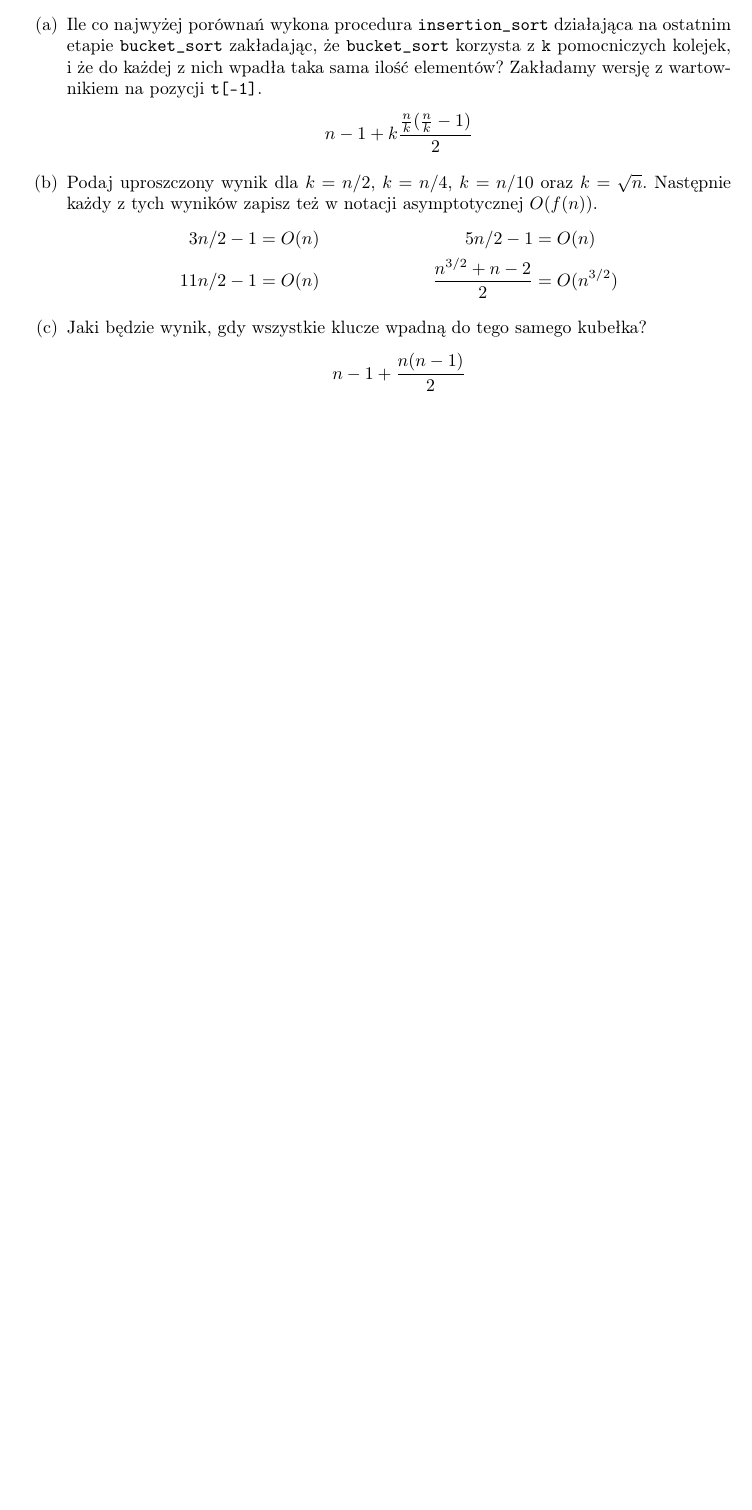
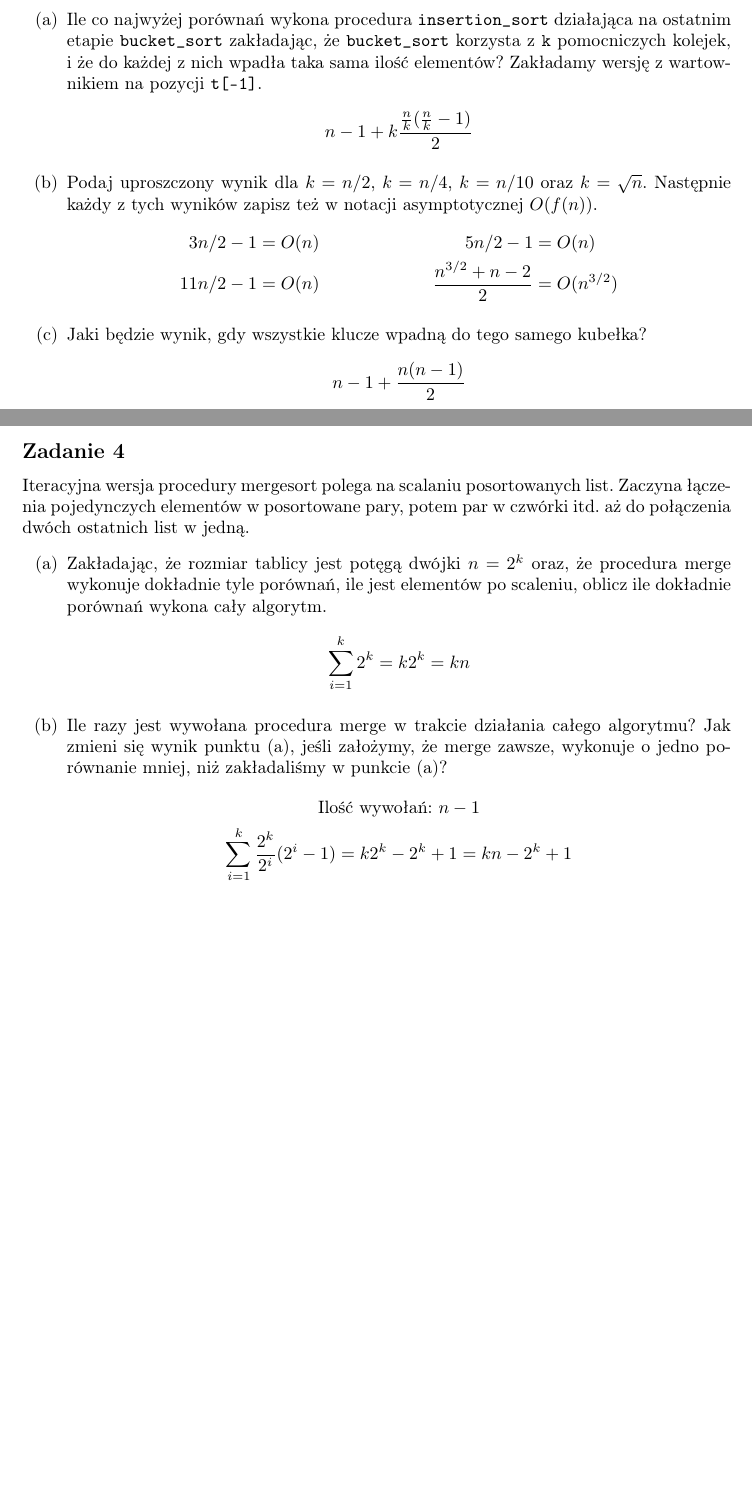
Before and after one commit to yksen/algorithms-and-data-structures, a LaTeX document (list3/doc/list3.tex): part of the page before the commit and two parts of pages 1 and 2 of 2 after it, the two joined at a grey line, cut so that both start at the same text, the shorter picture padded with empty space. Compiled offline with pdfLaTeX.

Commit message:
Finish exercise 4

```diff
--- a/list3/doc/list3.tex
+++ b/list3/doc/list3.tex
@@ -54,4 +54,23 @@ permutacjach danych wejściowych.
           \end{gather*}
 \end{enumerate}
 
+\subsection*{Zadanie 4}
+Iteracyjna wersja procedury mergesort polega na scalaniu posortowanych list. Zaczyna
+łączenia pojedynczych elementów w posortowane pary, potem par w czwórki itd. aż do
+połączenia dwóch ostatnich list w jedną.
+\begin{enumerate}[label=(\alph*)]
+    \item Zakładając, że rozmiar tablicy jest potęgą dwójki $n = 2^k$ oraz, że procedura merge
+          wykonuje dokładnie tyle porównań, ile jest elementów po scaleniu, oblicz ile dokładnie
+          porównań wykona cały algorytm.
+          \begin{gather*}
+              \sum_{i=1}^{k} 2^k = k 2^k = kn
+          \end{gather*}
+    \item Ile razy jest wywołana procedura merge w trakcie działania całego algorytmu? Jak
+          zmieni się wynik punktu (a), jeśli założymy, że merge zawsze, wykonuje o jedno
+          porównanie mniej, niż zakładaliśmy w punkcie (a)?
+          \begin{gather*}
+              \text{Ilość wywołań: } n - 1 \\
+              \sum_{i=1}^{k} \frac{2^k}{2^i}(2^i-1) = k2^k - 2^k + 1 = kn - 2^k + 1
+          \end{gather*}
+\end{enumerate}
 \end{document}
```
